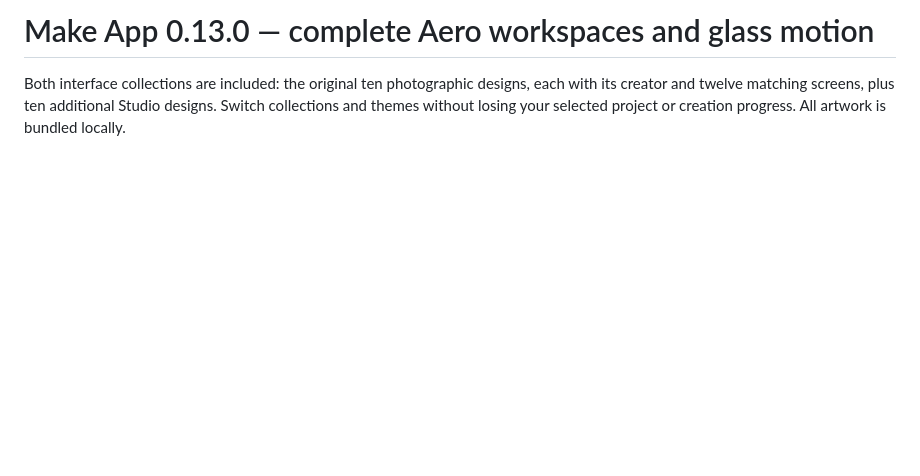
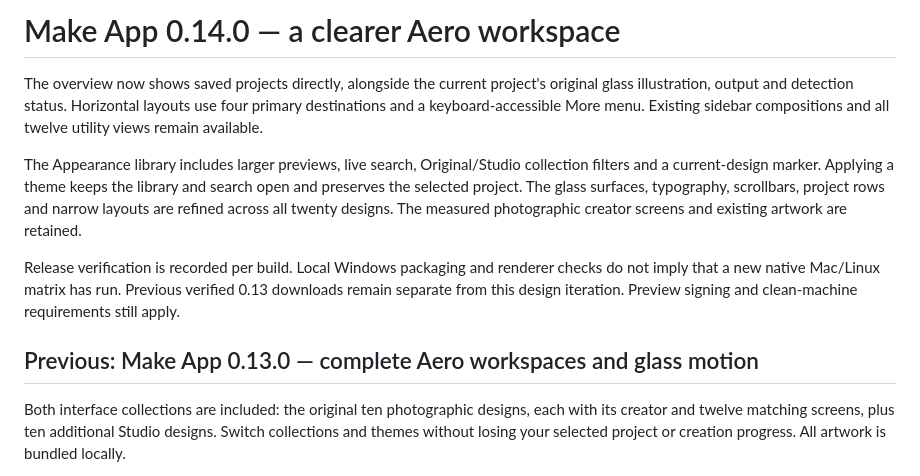
Before and after one commit to moonshineaitech/make-app, a Markdown page: docs/RELEASE_NOTES.md, the part around the change. Rendered like a GitHub page; blank space fills up the shorter version.

```diff
--- a/docs/RELEASE_NOTES.md
+++ b/docs/RELEASE_NOTES.md
@@ -1,4 +1,12 @@
-# Make App 0.13.0 — complete Aero workspaces and glass motion
+# Make App 0.14.0 — a clearer Aero workspace
+
+The overview now shows saved projects directly, alongside the current project's original glass illustration, output and detection status. Horizontal layouts use four primary destinations and a keyboard-accessible More menu. Existing sidebar compositions and all twelve utility views remain available.
+
+The Appearance library includes larger previews, live search, Original/Studio collection filters and a current-design marker. Applying a theme keeps the library and search open and preserves the selected project. The glass surfaces, typography, scrollbars, project rows and narrow layouts are refined across all twenty designs. The measured photographic creator screens and existing artwork are retained.
+
+Release verification is recorded per build. Local Windows packaging and renderer checks do not imply that a new native Mac/Linux matrix has run. Previous verified 0.13 downloads remain separate from this design iteration. Preview signing and clean-machine requirements still apply.
+
+## Previous: Make App 0.13.0 — complete Aero workspaces and glass motion
 
 Both interface collections are included: the original ten photographic designs, each with its creator and twelve matching screens, plus ten additional Studio designs. Switch collections and themes without losing your selected project or creation progress. All artwork is bundled locally.
 
```
Also changed, not shown: README.md (+8 -0 lines), docs/assets/make-app-workspace.jpg (added), 8 other files.
